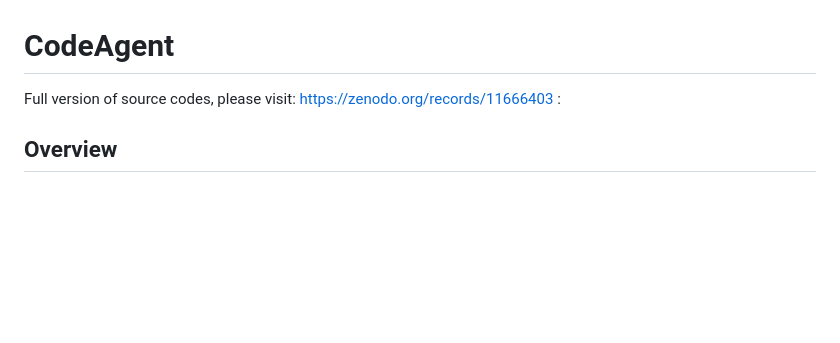
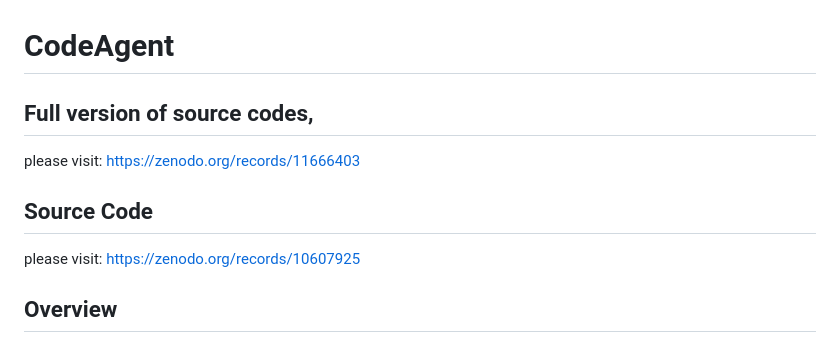
Before and after one commit to Code4Agent/codeagent, a Markdown page: README.md, the part around the change. Drawn GitHub-style; blank space fills up the shorter version.

```diff
--- a/README.md
+++ b/README.md
@@ -1,8 +1,12 @@
 
 # CodeAgent
 
-Full version of source codes, please visit: https://zenodo.org/records/11666403
-:
+## Full version of source codes,
+please visit: https://zenodo.org/records/11666403
+
+## Source Code
+please visit: https://zenodo.org/records/10607925
+
 ## Overview
 
 CodeAgent is a project aimed at demonstrating language-specific functionalities and logging activities for educational or research purposes. This repository contains various scripts and data files organized by programming languages and logs of online activities.
```
